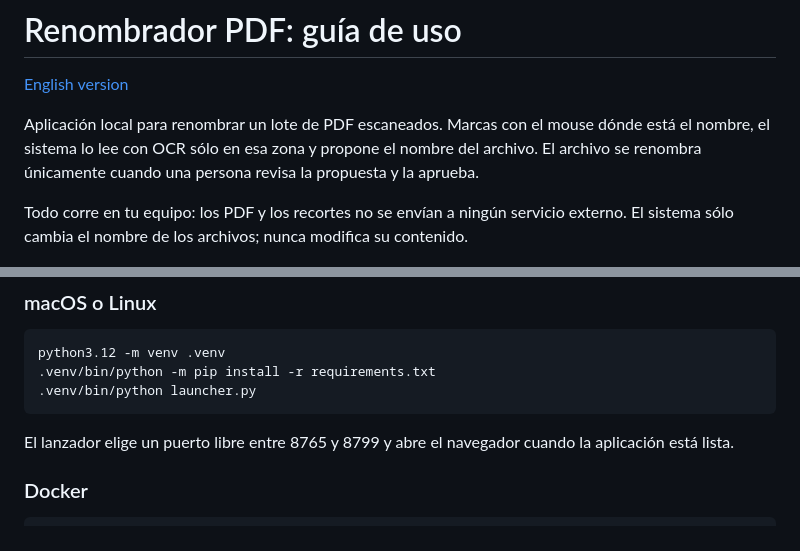
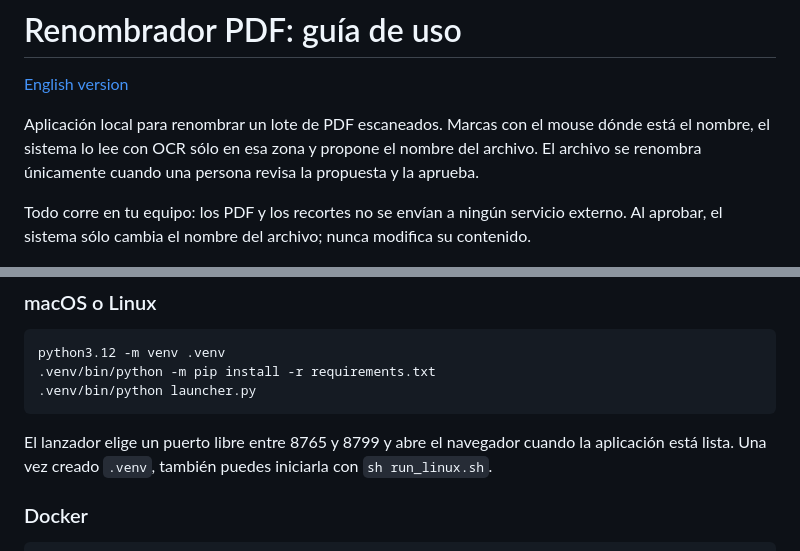
Before and after one commit to jadrianlg16/renombrador-pdf, a Markdown page: README.es.md, 2 parts joined by grey strips. Drawn GitHub-style.

````diff
--- a/README.es.md
+++ b/README.es.md
@@ -4,7 +4,7 @@
 
 Aplicación local para renombrar un lote de PDF escaneados. Marcas con el mouse dónde está el nombre, el sistema lo lee con OCR sólo en esa zona y propone el nombre del archivo. El archivo se renombra únicamente cuando una persona revisa la propuesta y la aprueba.
 
-Todo corre en tu equipo: los PDF y los recortes no se envían a ningún servicio externo. El sistema sólo cambia el nombre de los archivos; nunca modifica su contenido.
+Todo corre en tu equipo: los PDF y los recortes no se envían a ningún servicio externo. Al aprobar, el sistema sólo cambia el nombre del archivo; nunca modifica su contenido.
 
 ![Pantalla de revisión con una caja sobre el nombre, el nombre propuesto por el OCR y los recortes para comparar](docs/review.png)
 
@@ -53,7 +53,7 @@ python3.12 -m venv .venv
 .venv/bin/python launcher.py
 ```
 
-El lanzador elige un puerto libre entre 8765 y 8799 y abre el navegador cuando la aplicación está lista.
+El lanzador elige un puerto libre entre 8765 y 8799 y abre el navegador cuando la aplicación está lista. Una vez creado `.venv`, también puedes iniciarla con `sh run_linux.sh`.
 
 ### Docker
 
````
Also changed, not shown: README.md (+8 -12 lines).
